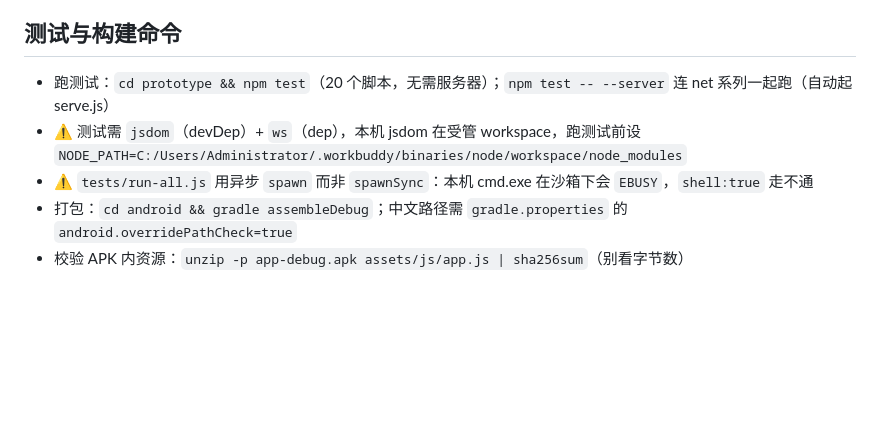
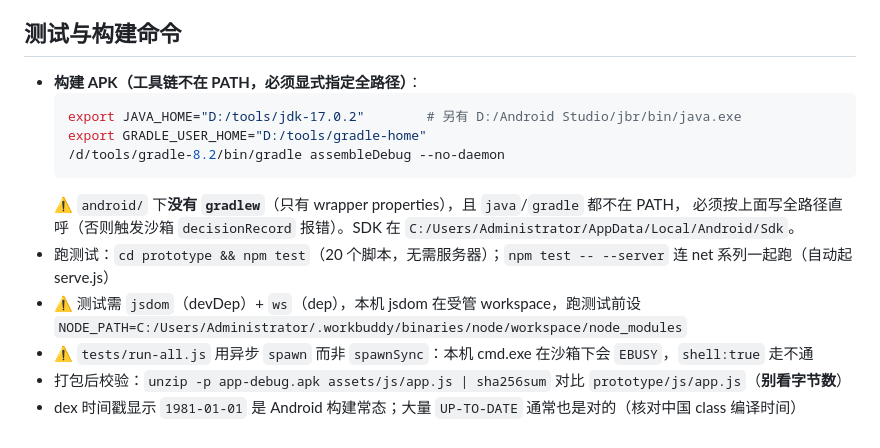
Before and after one commit to Shallow97/riichi-score-app, a Markdown page: .workbuddy/memory/MEMORY.md, the part around the change. GitHub-like rendering; blank space fills up the shorter version.

````diff
--- a/.workbuddy/memory/MEMORY.md
+++ b/.workbuddy/memory/MEMORY.md
@@ -65,9 +65,17 @@
   仓库同时保留 `prototype/` 与 `assets/` 两份前端资源（开源可复现打包），改动仍需同步两份。
 
 ## 测试与构建命令
+- **构建 APK（工具链不在 PATH，必须显式指定全路径）**：
+  ```bash
+  export JAVA_HOME="D:/tools/jdk-17.0.2"        # 另有 D:/Android Studio/jbr/bin/java.exe
+  export GRADLE_USER_HOME="D:/tools/gradle-home"
+  /d/tools/gradle-8.2/bin/gradle assembleDebug --no-daemon
+  ```
+  ⚠️ `android/` 下**没有 `gradlew`**（只有 wrapper properties），且 `java`/`gradle` 都不在 PATH，
+  必须按上面写全路径直呼（否则触发沙箱 `decisionRecord` 报错）。SDK 在 `C:/Users/Administrator/AppData/Local/Android/Sdk`。
 - 跑测试：`cd prototype && npm test`（20 个脚本，无需服务器）；`npm test -- --server` 连 net 系列一起跑（自动起 serve.js）
 - ⚠️ 测试需 `jsdom`（devDep）+ `ws`（dep），本机 jsdom 在受管 workspace，跑测试前设
   `NODE_PATH=C:/Users/Administrator/.workbuddy/binaries/node/workspace/node_modules`
 - ⚠️ `tests/run-all.js` 用异步 `spawn` 而非 `spawnSync`：本机 cmd.exe 在沙箱下会 `EBUSY`，`shell:true` 走不通
-- 打包：`cd android && gradle assembleDebug`；中文路径需 `gradle.properties` 的 `android.overridePathCheck=true`
-- 校验 APK 内资源：`unzip -p app-debug.apk assets/js/app.js | sha256sum`（别看字节数）
+- 打包后校验：`unzip -p app-debug.apk assets/js/app.js | sha256sum` 对比 `prototype/js/app.js`（**别看字节数**）
+- dex 时间戳显示 `1981-01-01` 是 Android 构建常态；大量 `UP-TO-DATE` 通常也是对的（核对中国 class 编译时间）
````
Also changed, not shown: .workbuddy/memory/2026-10-10.md (+23 -0 lines).
